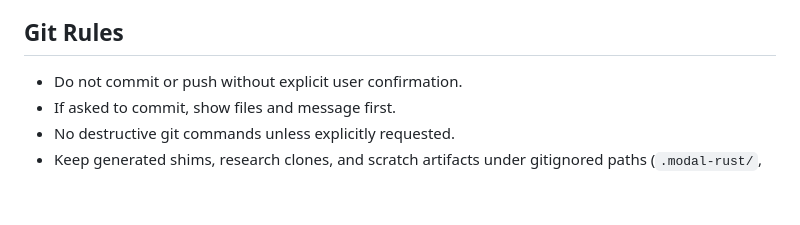
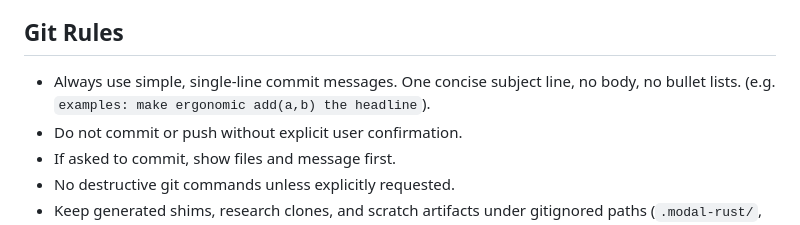
Before and after one commit to nicolaslara/modal-rust, a Markdown page: AGENTS.md, the part around the change. GitHub-like rendering; blank space fills up the shorter version.

Commit message:
AGENTS: require simple one-line commit messages

```diff
--- a/AGENTS.md
+++ b/AGENTS.md
@@ -125,6 +125,8 @@ contract is the stable seam — guard it across every change. See
 
 ## Git Rules
 
+- Always use simple, single-line commit messages. One concise subject line, no
+  body, no bullet lists. (e.g. `examples: make ergonomic add(a,b) the headline`).
 - Do not commit or push without explicit user confirmation.
 - If asked to commit, show files and message first.
 - No destructive git commands unless explicitly requested.
```
